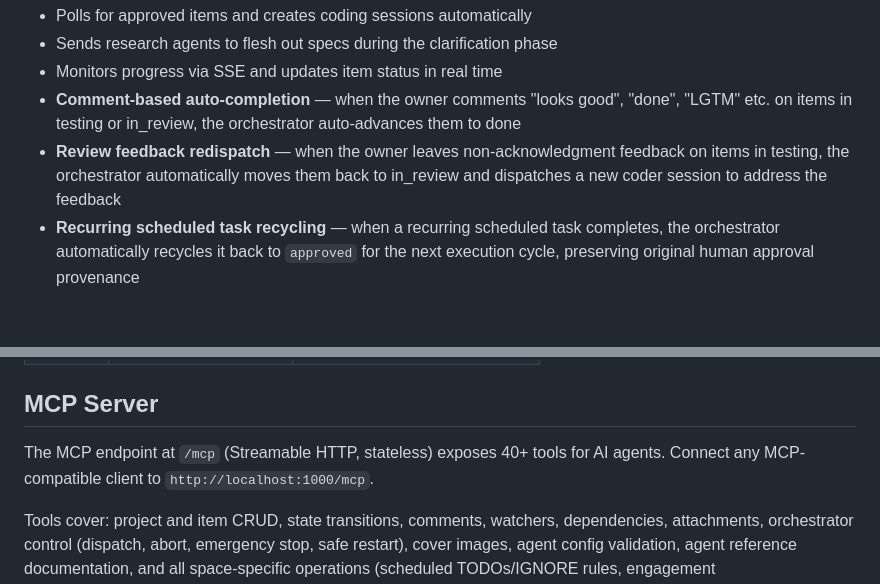
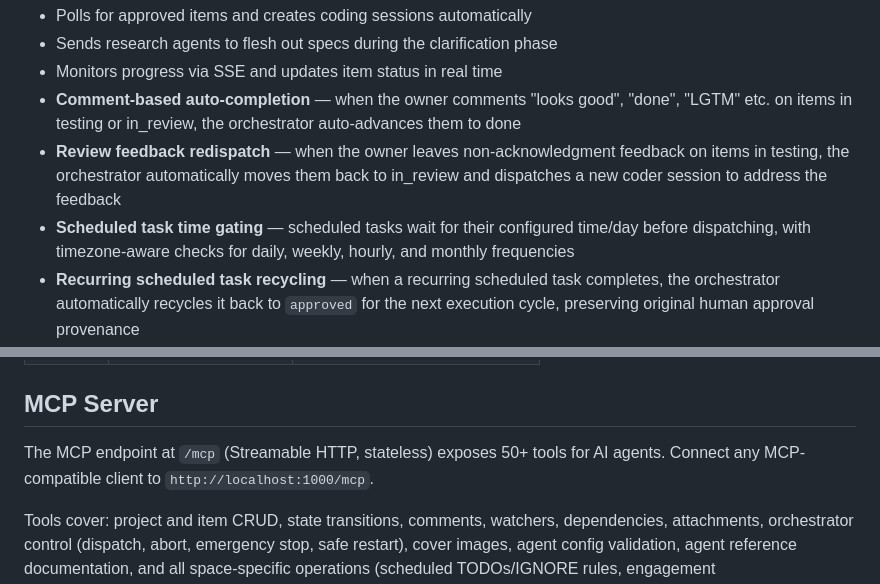
Before and after one commit to moodler/liz-tracker, a Markdown page: README.md, 2 parts joined by grey strips. Drawn GitHub-style; blank space fills up the shorter version.

```diff
--- a/README.md
+++ b/README.md
@@ -59,6 +59,7 @@ Optionally let the tracker automatically dispatch approved work items to [OpenCo
 - Monitors progress via SSE and updates item status in real time
 - **Comment-based auto-completion** — when the owner comments "looks good", "done", "LGTM" etc. on items in testing or in_review, the orchestrator auto-advances them to done
 - **Review feedback redispatch** — when the owner leaves non-acknowledgment feedback on items in testing, the orchestrator automatically moves them back to in_review and dispatches a new coder session to address the feedback
+- **Scheduled task time gating** — scheduled tasks wait for their configured time/day before dispatching, with timezone-aware checks for daily, weekly, hourly, and monthly frequencies
 - **Recurring scheduled task recycling** — when a recurring scheduled task completes, the orchestrator automatically recycles it back to `approved` for the next execution cycle, preserving original human approval provenance
 - **Expired scheduled task auto-close** — scheduled tasks with a past due date are automatically moved to done
 - Includes safety features: actor classification (only humans can approve), description integrity checks, circuit breakers, per-item retry limits, and an emergency stop button
@@ -277,7 +278,7 @@ Write endpoints require `Authorization: Bearer <token>`. Read endpoints are unau
 
 ## MCP Server
 
-The MCP endpoint at `/mcp` (Streamable HTTP, stateless) exposes 40+ tools for AI agents. Connect any MCP-compatible client to `http://localhost:1000/mcp`.
+The MCP endpoint at `/mcp` (Streamable HTTP, stateless) exposes 50+ tools for AI agents. Connect any MCP-compatible client to `http://localhost:1000/mcp`.
 
 Tools cover: project and item CRUD, state transitions, comments, watchers, dependencies, attachments, orchestrator control (dispatch, abort, emergency stop, safe restart), cover images, agent config validation, agent reference documentation, and all space-specific operations (scheduled TODOs/IGNORE rules, engagement milestones/contacts/quotes/comms/settings, travel segments/trips).
 
```
Also changed, not shown: other parts of README.md (+4 -3 lines), CLAUDE.md (+4 -4 lines).
